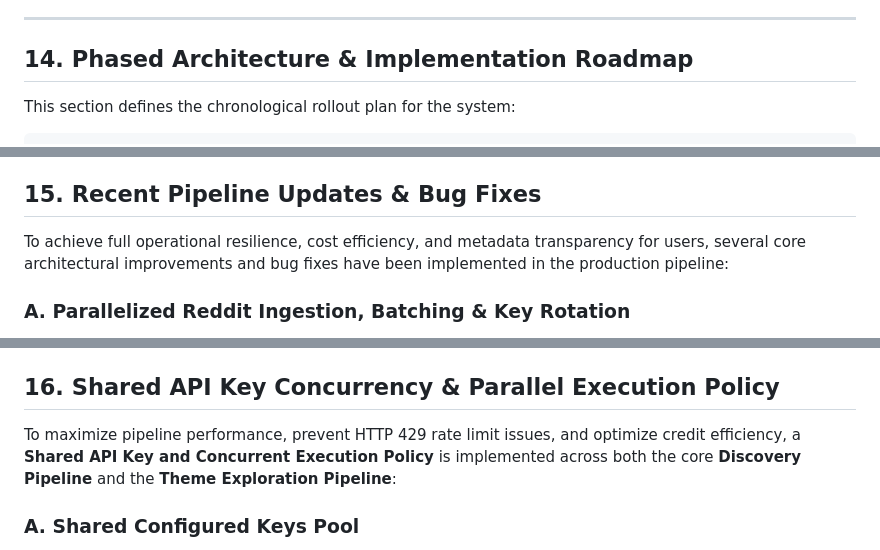
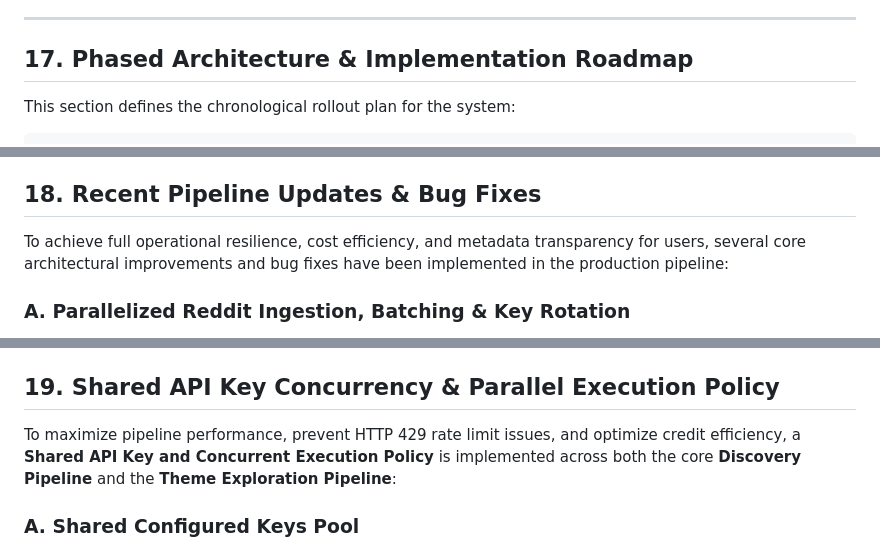
Before and after one commit to sbaluapuri34/NLspotifyreviewdiscoveryengine, a Markdown page: architecture.md, 3 parts joined by grey strips. Drawn GitHub-style.

````diff
--- a/architecture.md
+++ b/architecture.md
@@ -614,7 +686,7 @@ To scale the architecture to hundreds of thousands of reviews, we address potent
 
 ---
 
-## 14. Phased Architecture & Implementation Roadmap
+## 17. Phased Architecture & Implementation Roadmap
 
 This section defines the chronological rollout plan for the system:
 ```
@@ -841,7 +913,7 @@ This section defines the chronological rollout plan for the system:
   6. Upgrade the frontend HTML/JS to render the details panel callouts and introduce a dedicated 'Product Strategy' tab to curate the prioritized backlog table, the JTBD curation matrix, and dynamic research inquiry cards.
 
 
-## 15. Recent Pipeline Updates & Bug Fixes
+## 18. Recent Pipeline Updates & Bug Fixes
 
 To achieve full operational resilience, cost efficiency, and metadata transparency for users, several core architectural improvements and bug fixes have been implemented in the production pipeline:
 
@@ -864,7 +936,7 @@ To achieve full operational resilience, cost efficiency, and metadata transparen
 *   **Persistent Ingestion Logs**: All background logs and process stdout streams are captured in real-time and saved to `backend/logs/run_<run_id>.log` to enable offline diagnostics.
 
 
-## 16. Shared API Key Concurrency & Parallel Execution Policy
+## 19. Shared API Key Concurrency & Parallel Execution Policy
 
 To maximize pipeline performance, prevent HTTP 429 rate limit issues, and optimize credit efficiency, a **Shared API Key and Concurrent Execution Policy** is implemented across both the core **Discovery Pipeline** and the **Theme Exploration Pipeline**:
 
````
Also changed, not shown: other parts of architecture.md (+78 -6 lines).
